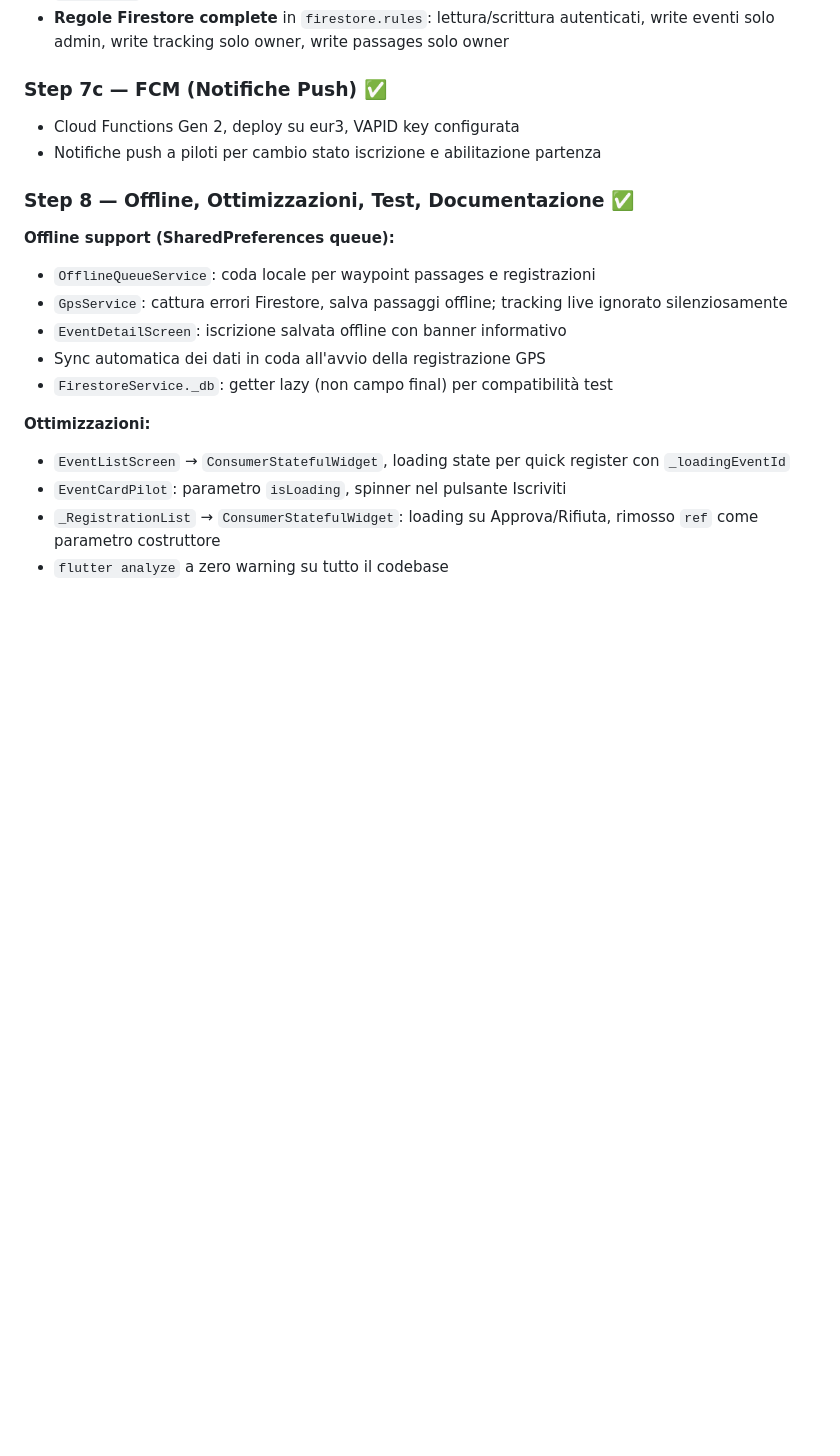
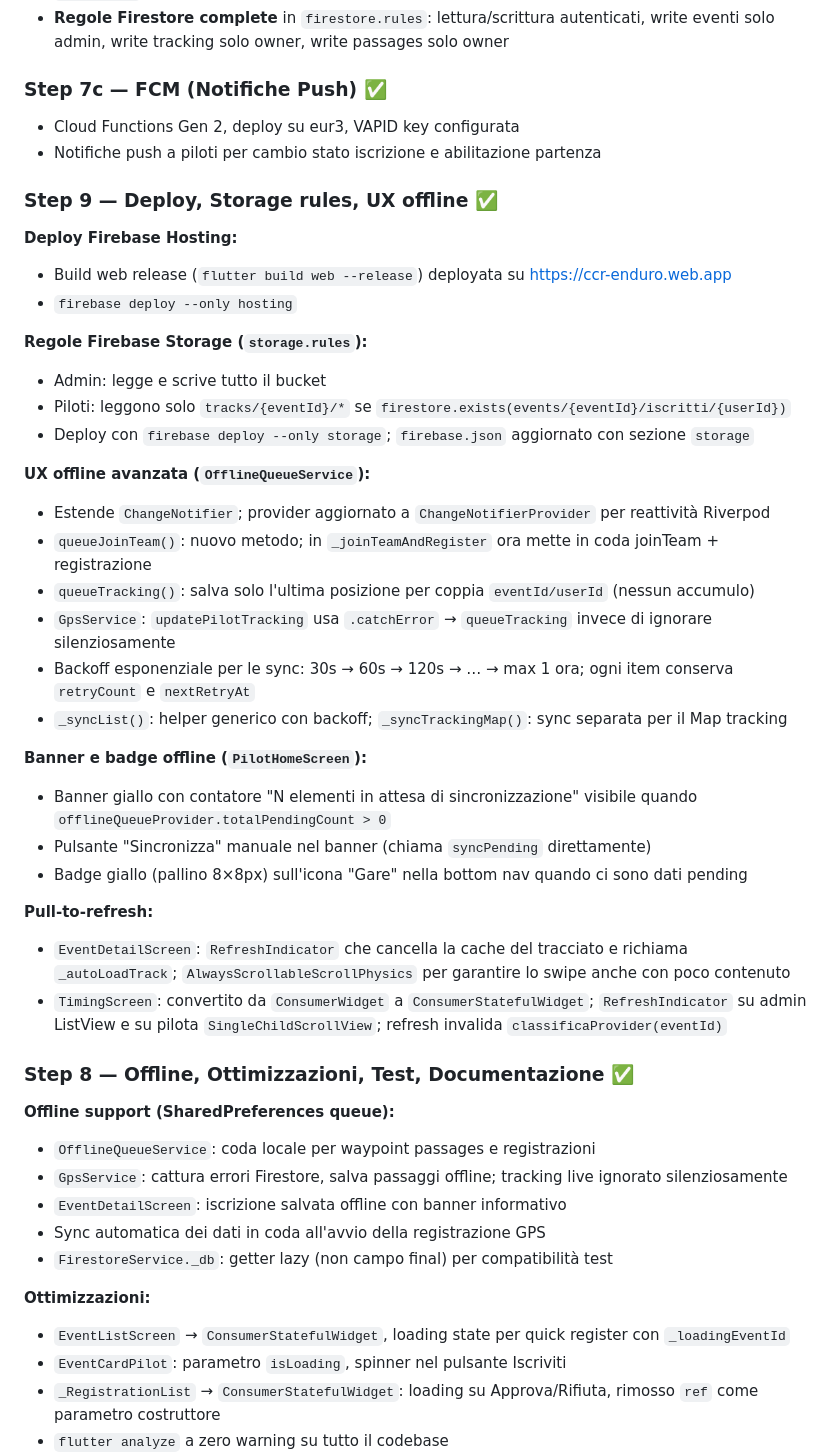
Before and after one commit to michelepierini89-gif/ccr_app, a Markdown page: PROGETTO_CCR.md, the part around one of its changes. GitHub-like rendering; blank space fills up the shorter version.

```diff
--- a/PROGETTO_CCR.md
+++ b/PROGETTO_CCR.md
@@ -260,6 +260,34 @@ ccr_app/
 - Cloud Functions Gen 2, deploy su eur3, VAPID key configurata
 - Notifiche push a piloti per cambio stato iscrizione e abilitazione partenza
 
+### Step 9 — Deploy, Storage rules, UX offline ✅
+
+**Deploy Firebase Hosting:**
+- Build web release (`flutter build web --release`) deployata su https://ccr-enduro.web.app
+- `firebase deploy --only hosting`
+
+**Regole Firebase Storage (`storage.rules`):**
+- Admin: legge e scrive tutto il bucket
+- Piloti: leggono solo `tracks/{eventId}/*` se `firestore.exists(events/{eventId}/iscritti/{userId})`
+- Deploy con `firebase deploy --only storage`; `firebase.json` aggiornato con sezione `storage`
+
+**UX offline avanzata (`OfflineQueueService`):**
+- Estende `ChangeNotifier`; provider aggiornato a `ChangeNotifierProvider` per reattività Riverpod
+- `queueJoinTeam()`: nuovo metodo; in `_joinTeamAndRegister` ora mette in coda joinTeam + registrazione
+- `queueTracking()`: salva solo l'ultima posizione per coppia `eventId/userId` (nessun accumulo)
+- `GpsService`: `updatePilotTracking` usa `.catchError` → `queueTracking` invece di ignorare silenziosamente
+- Backoff esponenziale per le sync: 30s → 60s → 120s → … → max 1 ora; ogni item conserva `retryCount` e `nextRetryAt`
+- `_syncList()`: helper generico con backoff; `_syncTrackingMap()`: sync separata per il Map tracking
+
+**Banner e badge offline (`PilotHomeScreen`):**
+- Banner giallo con contatore "N elementi in attesa di sincronizzazione" visibile quando `offlineQueueProvider.totalPendingCount > 0`
+- Pulsante "Sincronizza" manuale nel banner (chiama `syncPending` direttamente)
+- Badge giallo (pallino 8×8px) sull'icona "Gare" nella bottom nav quando ci sono dati pending
+
+**Pull-to-refresh:**
+- `EventDetailScreen`: `RefreshIndicator` che cancella la cache del tracciato e richiama `_autoLoadTrack`; `AlwaysScrollableScrollPhysics` per garantire lo swipe anche con poco contenuto
+- `TimingScreen`: convertito da `ConsumerWidget` a `ConsumerStatefulWidget`; `RefreshIndicator` su admin ListView e su pilota `SingleChildScrollView`; refresh invalida `classificaProvider(eventId)`
+
 ### Step 8 — Offline, Ottimizzazioni, Test, Documentazione ✅
 
 **Offline support (SharedPreferences queue):**
```
Also changed, not shown: other parts of PROGETTO_CCR.md (+17 -15 lines).
